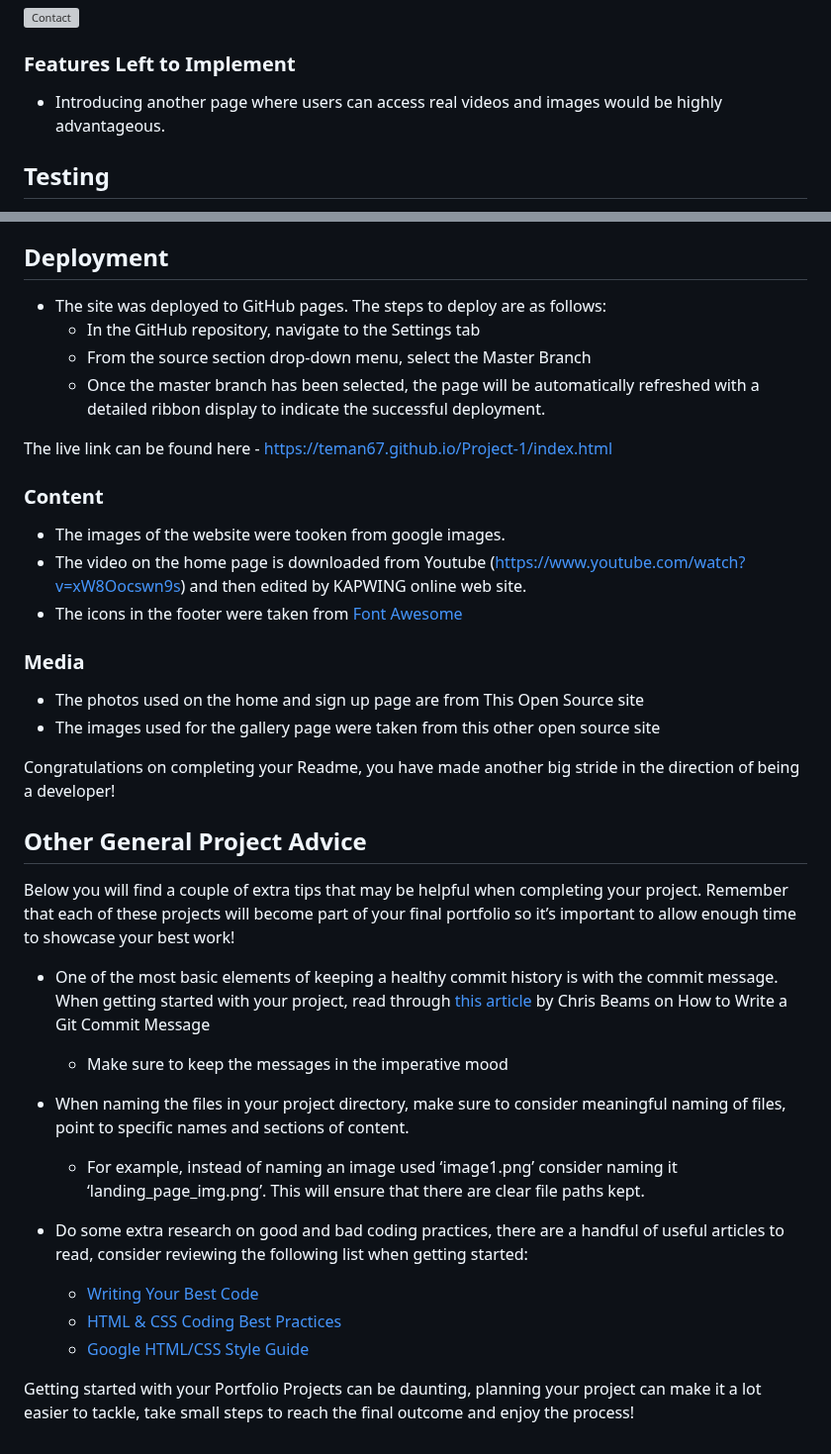
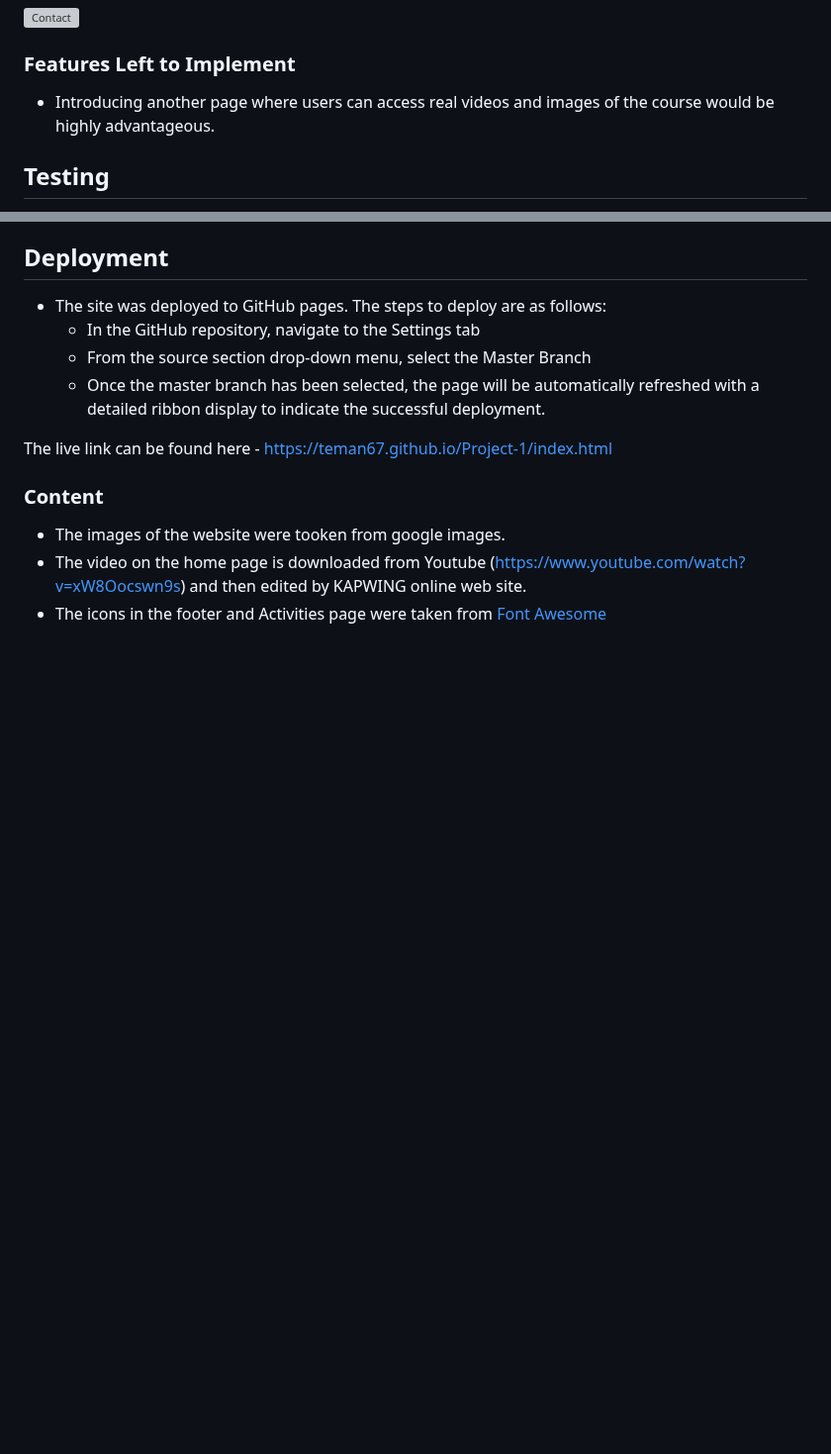
Before and after one commit to teman67/Project-1, a Markdown page: README.md, 2 parts joined by grey strips. Shown at 99% size. Rendered like a GitHub page; blank space fills up the shorter version; grey boxes are pictures that could not be loaded.

```diff
--- a/README.md
+++ b/README.md
@@ -49,7 +49,7 @@ Through colorful visuals, easy-to-understand explanations, and hands-on activiti
 
 ### Features Left to Implement
 
-- Introducing another page where users can access real videos and images would be highly advantageous.
+- Introducing another page where users can access real videos and images of the course would be highly advantageous.
 
 ## Testing
 
@@ -86,29 +86,4 @@ The live link can be found here - https://teman67.github.io/Project-1/index.html
 
 - The images of the website were tooken from google images.
 - The video on the home page is downloaded from Youtube (https://www.youtube.com/watch?v=xW8Oocswn9s) and then edited by KAPWING online web site.
-- The icons in the footer were taken from [Font Awesome](https://fontawesome.com/)
-
-### Media
-
-- The photos used on the home and sign up page are from This Open Source site
-- The images used for the gallery page were taken from this other open source site
-
-
-Congratulations on completing your Readme, you have made another big stride in the direction of being a developer!
-
-## Other General Project Advice
-
-Below you will find a couple of extra tips that may be helpful when completing your project. Remember that each of these projects will become part of your final portfolio so it’s important to allow enough time to showcase your best work!
-
-- One of the most basic elements of keeping a healthy commit history is with the commit message. When getting started with your project, read through [this article](https://chris.beams.io/posts/git-commit/) by Chris Beams on How to Write  a Git Commit Message
-  - Make sure to keep the messages in the imperative mood
-
-- When naming the files in your project directory, make sure to consider meaningful naming of files, point to specific names and sections of content.
-  - For example, instead of naming an image used ‘image1.png’ consider naming it ‘landing_page_img.png’. This will ensure that there are clear file paths kept.
-
-- Do some extra research on good and bad coding practices, there are a handful of useful articles to read, consider reviewing the following list when getting started:
-  - [Writing Your Best Code](https://learn.shayhowe.com/html-css/writing-your-best-code/)
-  - [HTML & CSS Coding Best Practices](https://medium.com/@inceptiondj.info/html-css-coding-best-practice-fadb9870a00f)
-  - [Google HTML/CSS Style Guide](https://google.github.io/styleguide/htmlcssguide.html#General)
-
-Getting started with your Portfolio Projects can be daunting, planning your project can make it a lot easier to tackle, take small steps to reach the final outcome and enjoy the process!
+- The icons in the footer and Activities page were taken from [Font Awesome](https://fontawesome.com/)
```
